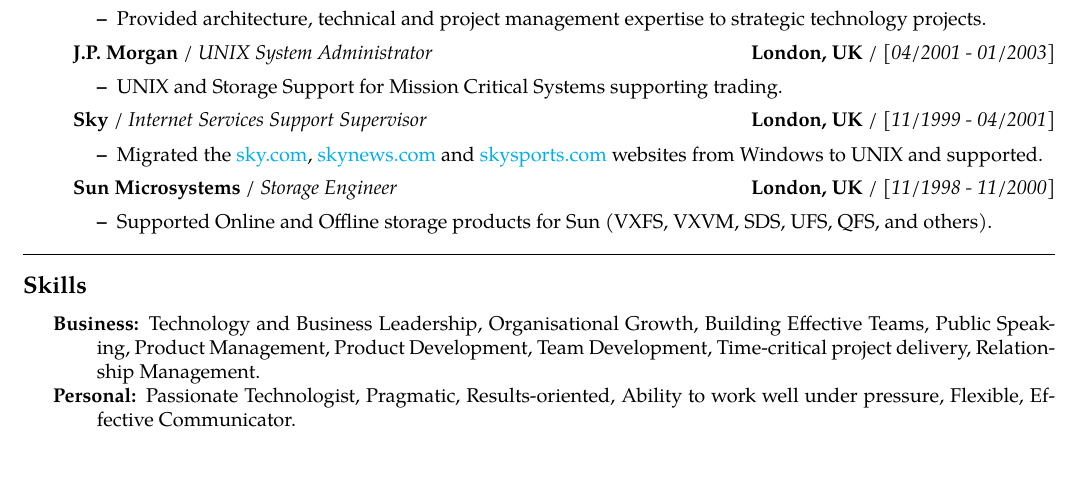
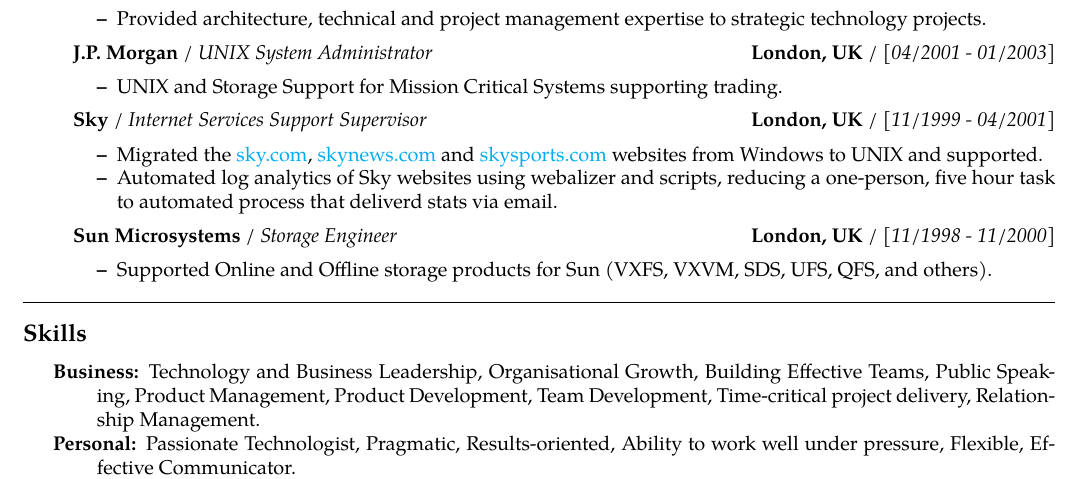
Before and after one commit to robert-will-brown/cv, a LaTeX CV (rb-cv.tex): part of page 2 of 2, cut so that both start at the same text. Compiled offline with pdfLaTeX.

Commit message:
Add Sky Webalizer work

```diff
--- a/rb-cv.tex
+++ b/rb-cv.tex
@@ -207,6 +207,7 @@
     {\textbf{London, UK} / \emph{[11/1999 - 04/2001]}}
     \begin{itemize*}
       \item Migrated the \href{https://sky.com}{sky.com}, \href{https://news.sky.com}{skynews.com} and \href{https://www.skysports.com}{skysports.com} websites from Windows to UNIX and supported.
+      \item Automated log analytics of Sky websites using webalizer and scripts, reducing a one-person, five hour task to automated process that deliverd stats via email.
     \end{itemize*}
 
 	\item[]
```
